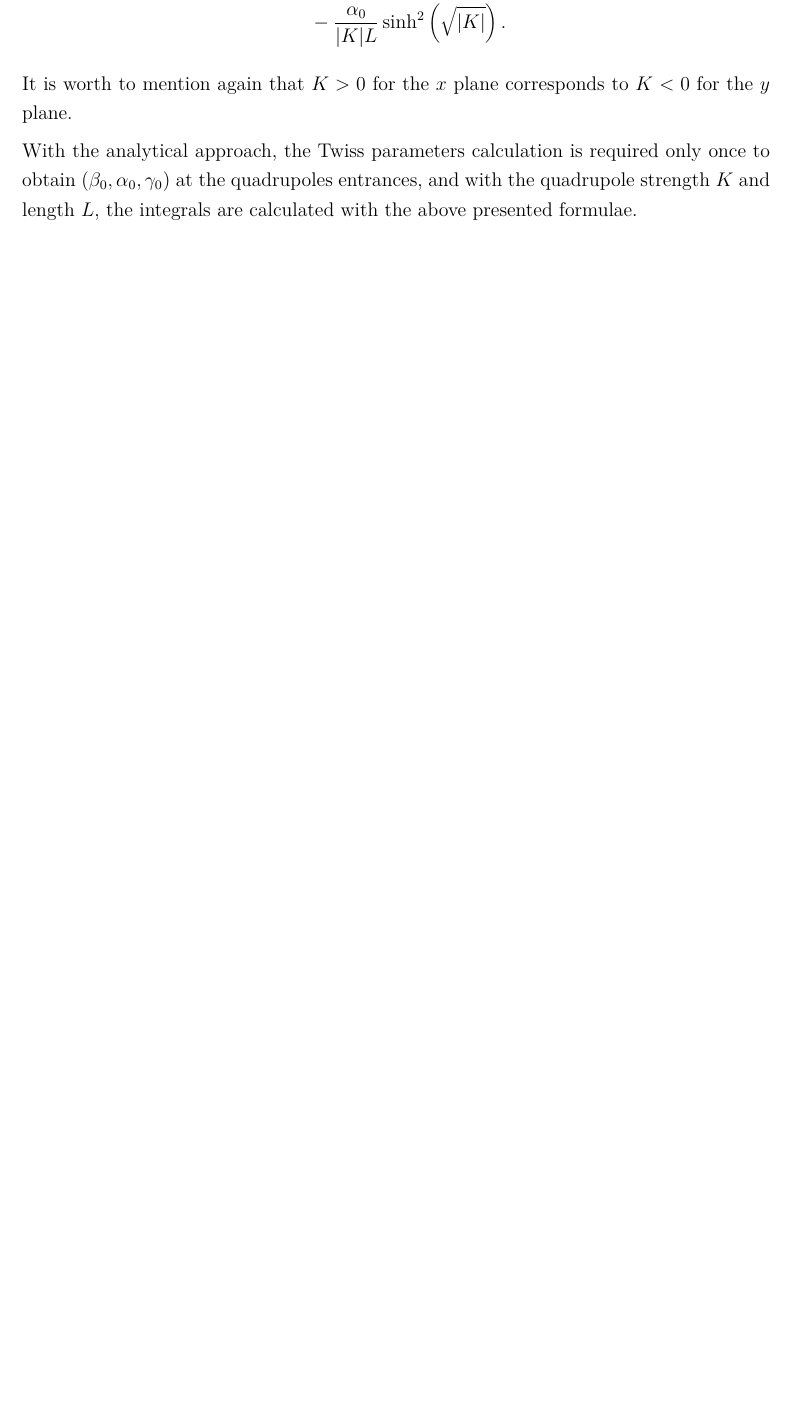
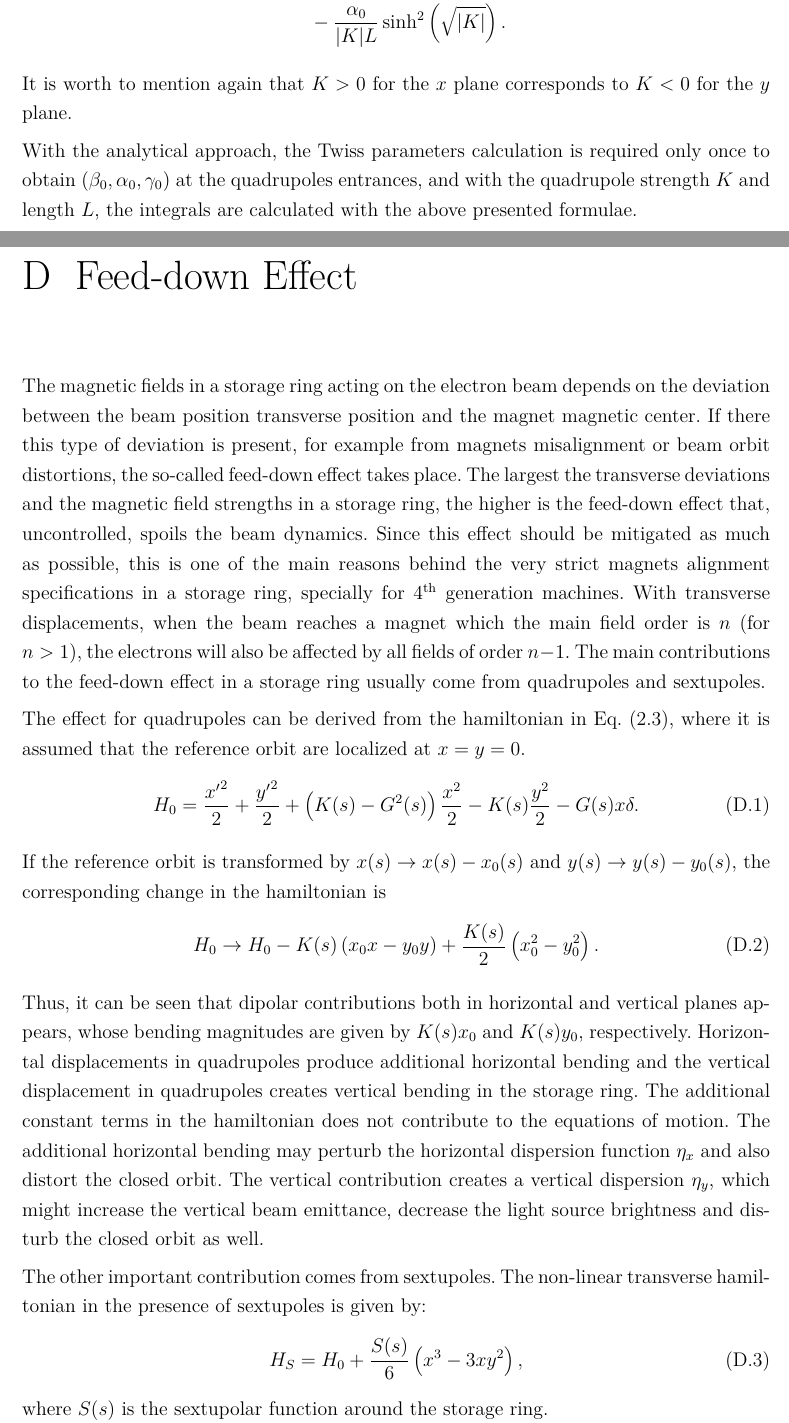
Before and after one commit to murilobalves/master_thesis, a LaTeX thesis (main.tex, which reads appendix.tex): part of page 78 of 80 before the commit and two parts of pages 78 and 79 of 82 after it, the two joined at a grey line, cut so that both start at the same text, the shorter picture padded with empty space. Compiled offline with pdfLaTeX.

Commit message:
Feed-down effect on appendix

```diff
--- a/appendix.tex
+++ b/appendix.tex
@@ -231,3 +231,29 @@ For $K < 0$:
 It is worth to mention again that $K > 0$ for the $x$ plane corresponds to $K < 0$ for the $y$ plane.
 
 With the analytical approach, the Twiss parameters calculation is required only once to obtain $(\beta_0, \alpha_0, \gamma_0)$ at the quadrupoles entrances, and with the quadrupole strength $K$ and length $L$, the integrals are calculated with the above presented formulae.
+
+\chapter{Feed-down Effect}\label{appendix:feed-down}
+The magnetic fields in a storage ring acting on the electron beam depends on the deviation between the beam position transverse position and the magnet magnetic center. If there this type of deviation is present, for example from magnets misalignment or beam orbit distortions, the so-called feed-down effect takes place. The largest the transverse deviations and the magnetic field strengths in a storage ring, the higher is the feed-down effect that, uncontrolled, spoils the beam dynamics. Since this effect should be mitigated as much as possible, this is one of the main reasons behind the very strict magnets alignment specifications in a storage ring, specially for 4\ts{th} generation machines. With transverse displacements, when the beam reaches a magnet which the main field order is $n$ (for $n>1$), the electrons will also be affected by all fields of order $n-1$. The main contributions to the feed-down effect in a storage ring usually come from quadrupoles and sextupoles.
+
+The effect for quadrupoles can be derived from the hamiltonian in Eq.~\eqref{transv_hamilton}, where it is assumed that the reference orbit are localized at $x=y=0$.
+\begin{equation}
+    H_0 = \dfrac{{x'}^2}{2} + \dfrac{{y'}^2}{2} + \left(K(s)- G^{2}(s)\right)\dfrac{{x}^2}{2} - K(s) \frac{y^2}{2} - G(s) x \delta.
+\end{equation}
+
+If the reference orbit is transformed by $x(s) \rightarrow x(s) - x_0(s)$ and $y(s) \rightarrow y(s) - y_0(s)$, the corresponding change in the hamiltonian is
+\begin{equation}
+    H_0 \rightarrow H_0 - K(s)\left(x_0x - y_0y\right) + \dfrac{K(s)}{2}\left(x_0^2 - y_0^2\right).
+\end{equation}
+
+Thus, it can be seen that dipolar contributions both in horizontal and vertical planes appears, whose bending magnitudes are given by $K(s)x_0$ and $K(s)y_0$, respectively. Horizontal displacements in quadrupoles produce additional horizontal bending and the vertical displacement in quadrupoles creates vertical bending in the storage ring. The additional constant terms in the hamiltonian does not contribute to the equations of motion. The additional horizontal bending may perturb the horizontal dispersion function $\eta_x$ and also distort the closed orbit. The vertical contribution creates a vertical dispersion $\eta_y$, which might increase the vertical beam emittance, decrease the light source brightness and disturb the closed orbit as well.
+
+The other important contribution comes from sextupoles. The non-linear transverse hamiltonian in the presence of sextupoles is given by:
+\begin{equation}
+    H_S = H_0 + \dfrac{S(s)}{6}\left(x^3 - 3xy^2\right),
+\end{equation}
+where $S(s)$ is the sextupolar function around the storage ring.
+
+Applying the coordinate transformation $x(s) \rightarrow x(s) - x_0(s)$, one can calculate that the related change in the hamiltonian is
+\begin{equation}
+    H_S \rightarrow H_S - \dfrac{S(s)x_0}{2}\left(x^2 - y^2\right) + \dfrac{S(s)x_0^2}{2}x - \dfrac{S(s)x_0^3}{6}.
+\end{equation}
```
Also changed, not shown: appendix.tex (8 more changed lines).
